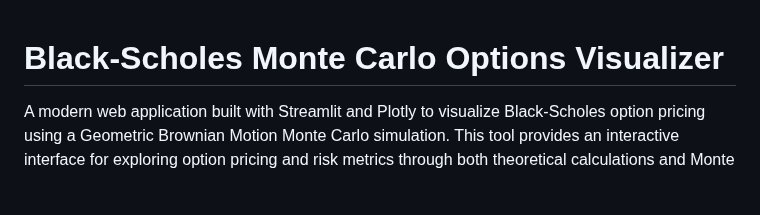
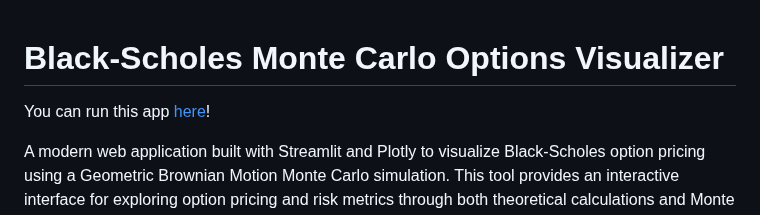
Before and after one commit to jasonli04/BSM-Monte-Carlo-Options-Visualizer-Streamlit, a Markdown page: README.md, the part around the change. Rendered like a GitHub page; blank space fills up the shorter version.

Commit message:
add link to webapp

```diff
--- a/README.md
+++ b/README.md
@@ -1,4 +1,6 @@
 # Black-Scholes Monte Carlo Options Visualizer
+
+You can run this app [here](https://black-scholes-options-visualizer.streamlit.app/)!
 
 A modern web application built with Streamlit and Plotly to visualize Black-Scholes option pricing using a Geometric Brownian Motion Monte Carlo simulation. This tool provides an interactive interface for exploring option pricing and risk metrics through both theoretical calculations and Monte Carlo simulations.
 
```
